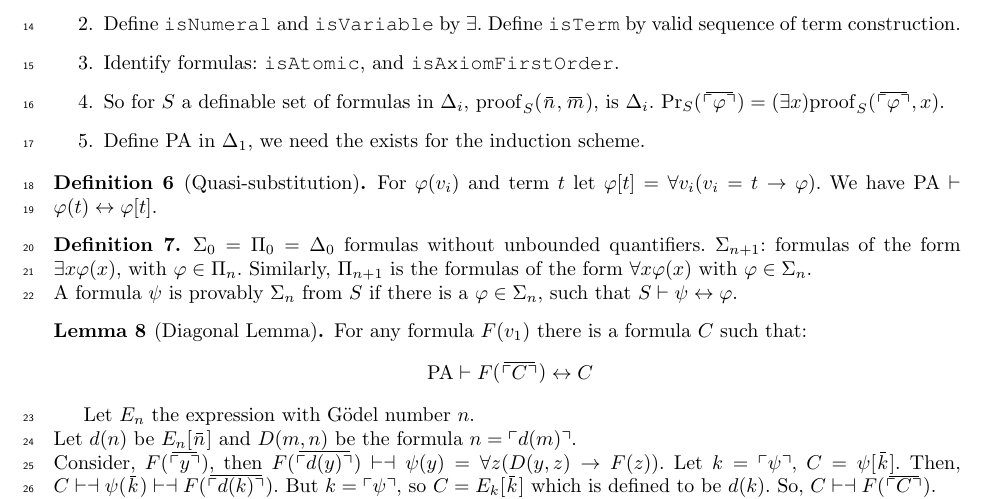
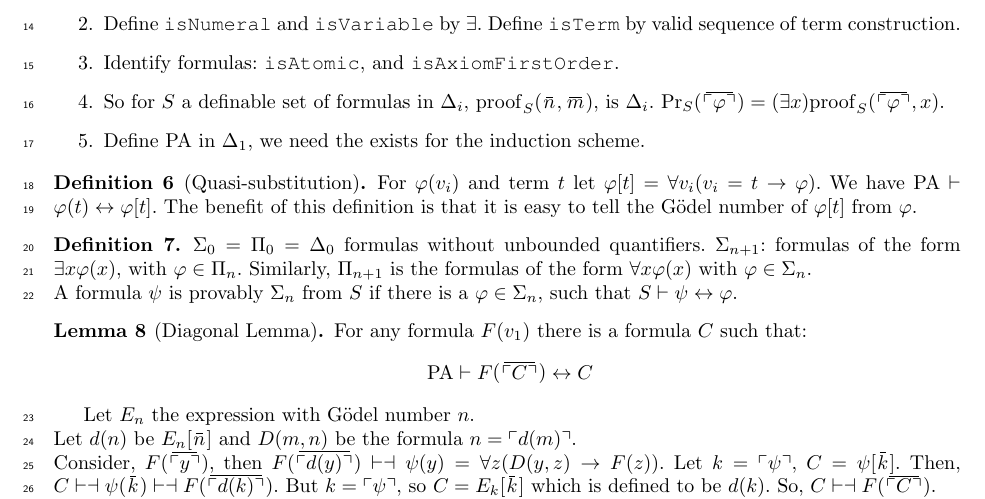
Before and after one commit to gtyrovolas/exam-prep, a LaTeX document (godel/godel.tex): part of page 1 of 2, cut so that both start at the same text. Compiled offline with pdfLaTeX; a LaTeX package or settings file that is missing is left out.

Commit message:
Minor changes

```diff
--- a/godel/godel.tex
+++ b/godel/godel.tex
@@ -120,7 +120,7 @@ We work in the language ${L}_E = \{\overline{0}, \,{}^+, \,v,\, f,\, ',\, (,\, )
 \end{enumerate}
 
 \begin{definition}[Quasi-substitution]
-    For $\phi(v_i)$ and term $t$ let $\phi[t] = \forall v_i (v_i = t \rightarrow \phi)$. We have $\PA \proves \phi(t) \leftrightarrow \phi[t]$.
+    For $\phi(v_i)$ and term $t$ let $\phi[t] = \forall v_i (v_i = t \rightarrow \phi)$. We have $\PA \proves \phi(t) \leftrightarrow \phi[t]$. The benefit of this definition is that it is easy to tell the Gödel number of $\phi[t]$ from $\phi$.
 \end{definition}
 
 \begin{definition}
```
Also changed, not shown: godel/godel.pdf.
